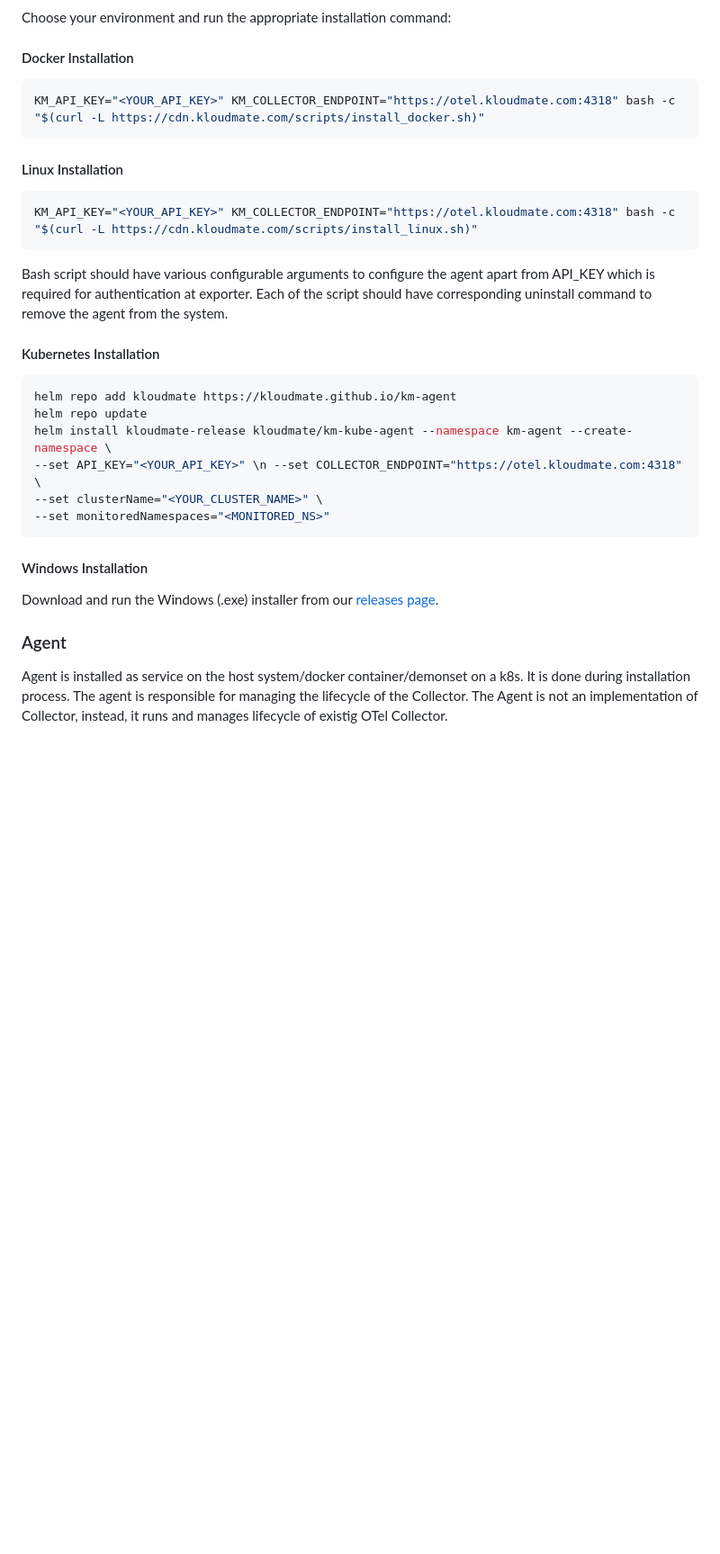
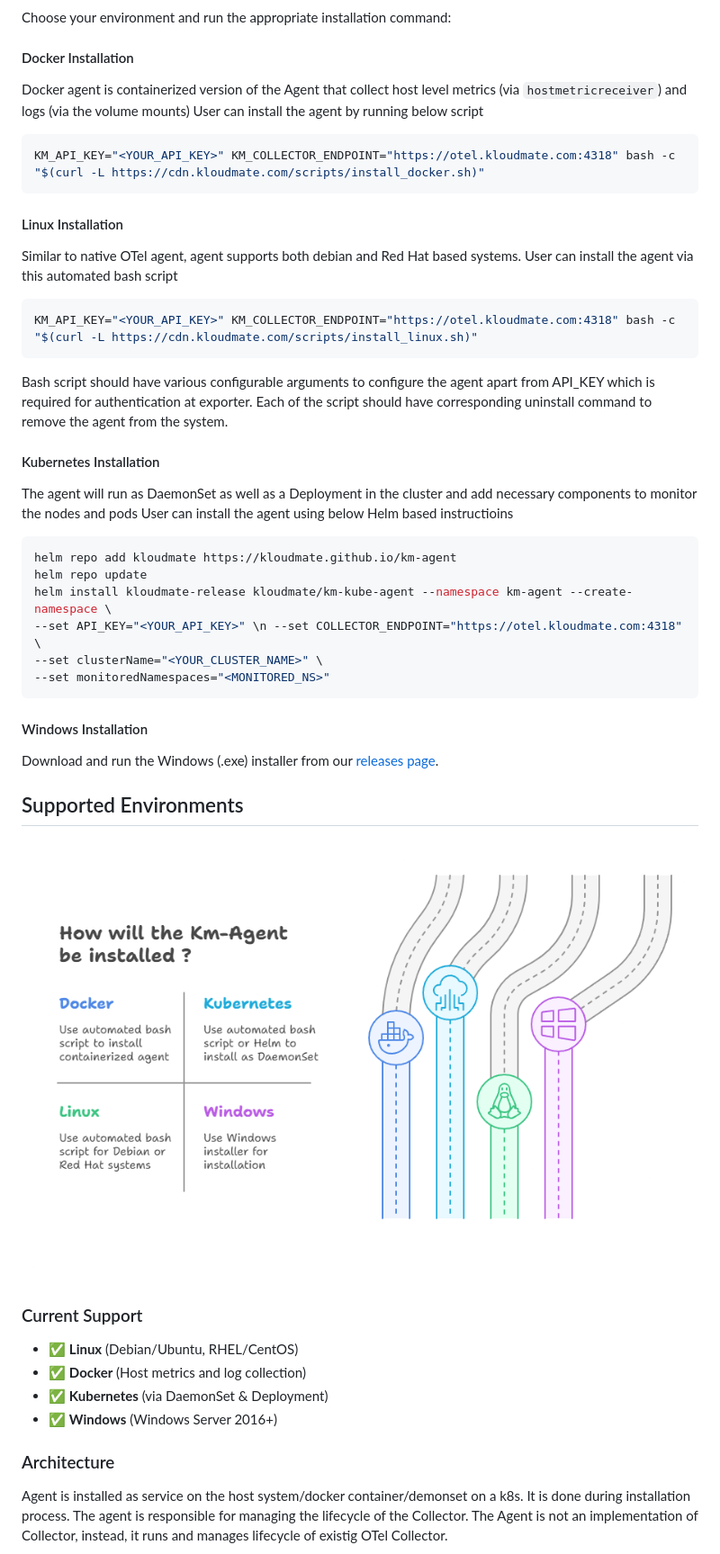
Before and after one commit to kloudmate/km-agent, a Markdown page: README.md, the part around one of its changes. Shown at 90% size. Drawn GitHub-style; blank space fills up the shorter version.

Commit message:
docs: update supported platforms

````diff
--- a/README.md
+++ b/README.md
@@ -39,11 +39,17 @@
 Choose your environment and run the appropriate installation command:
 
 #### Docker Installation
+Docker agent is containerized version of the Agent that collect host level metrics (via `hostmetricreceiver`) and logs (via the volume mounts)
+User can install the agent by running below script
+
 ```bash
 KM_API_KEY="<YOUR_API_KEY>" KM_COLLECTOR_ENDPOINT="https://otel.kloudmate.com:4318" bash -c "$(curl -L https://cdn.kloudmate.com/scripts/install_docker.sh)"
 ```
 
 #### Linux Installation
+Similar to native OTel agent, agent supports both debian and Red Hat based systems.
+User can install the agent via this automated bash script
+
 ```bash
 KM_API_KEY="<YOUR_API_KEY>" KM_COLLECTOR_ENDPOINT="https://otel.kloudmate.com:4318" bash -c "$(curl -L https://cdn.kloudmate.com/scripts/install_linux.sh)"
 ```
@@ -51,6 +57,8 @@ KM_API_KEY="<YOUR_API_KEY>" KM_COLLECTOR_ENDPOINT="https://otel.kloudmate.com:43
 Bash script should have various configurable arguments to configure the agent apart from API_KEY which is required for authentication at exporter. Each of the script should have corresponding uninstall command to remove the agent from the system.
 
 #### Kubernetes Installation
+The agent will run as DaemonSet as well as a Deployment in the cluster and add necessary components to monitor the nodes and pods
+User can install the agent using below Helm based instructioins
 ```bash
 helm repo add kloudmate https://kloudmate.github.io/km-agent
 helm repo update
@@ -64,7 +72,18 @@ helm install kloudmate-release kloudmate/km-kube-agent --namespace km-agent --cr
 Download and run the Windows (.exe) installer from our [releases page](https://github.com/kloudmate/km-agent/releases).
 
 
-### Agent
+## Supported Environments
+
+![Supported Environments](docs/environments.png)
+
+### Current Support
+- ✅ **Linux** (Debian/Ubuntu, RHEL/CentOS)
+- ✅ **Docker** (Host metrics and log collection)
+- ✅ **Kubernetes** (via DaemonSet & Deployment)
+- ✅ **Windows** (Windows Server 2016+)
+
+
+### Architecture
 Agent is installed as service on the host system/docker container/demonset on a k8s. It is done during installation process. The agent is responsible for managing the lifecycle of the Collector. The Agent is not an implementation of Collector, instead, it runs and manages lifecycle of existig OTel Collector.
 
 ![host_agent_lifecycle](/docs/lifecycle.png)
````
Also changed, not shown: other parts of README.md (+10 -20 lines).
